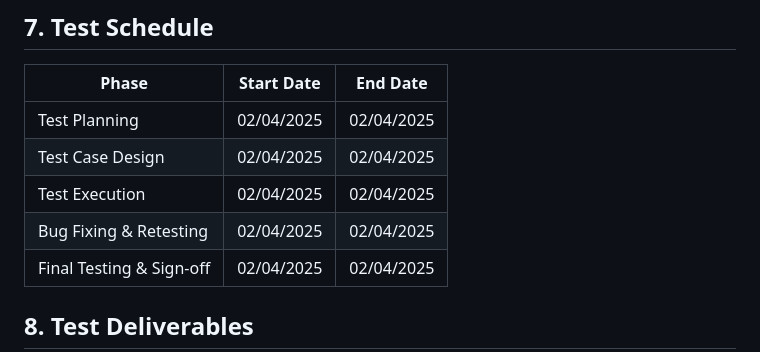
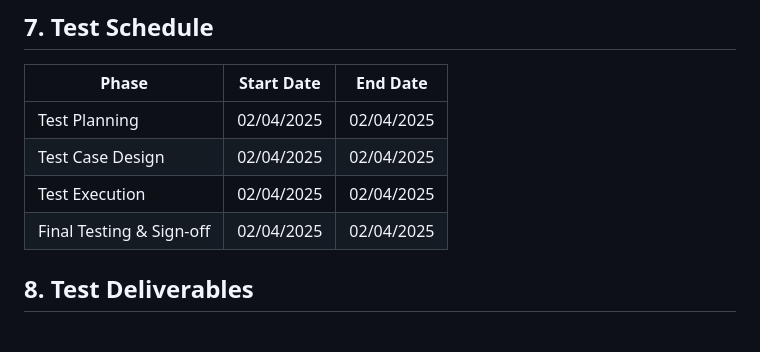
Before and after one commit to vikashh01/NoteMaster, a Markdown page: README.md, the part around the change. Drawn GitHub-style; blank space fills up the shorter version.

```diff
--- a/README.md
+++ b/README.md
@@ -58,7 +58,6 @@ NoteMaster is a simple and efficient web application designed to help users crea
 | Test Planning         | 02/04/2025  | 02/04/2025 |
 | Test Case Design      | 02/04/2025  | 02/04/2025 |
 | Test Execution        | 02/04/2025  | 02/04/2025 |
-| Bug Fixing & Retesting| 02/04/2025  | 02/04/2025 |
 | Final Testing & Sign-off | 02/04/2025 | 02/04/2025 |
 
 ## 8. Test Deliverables
```
